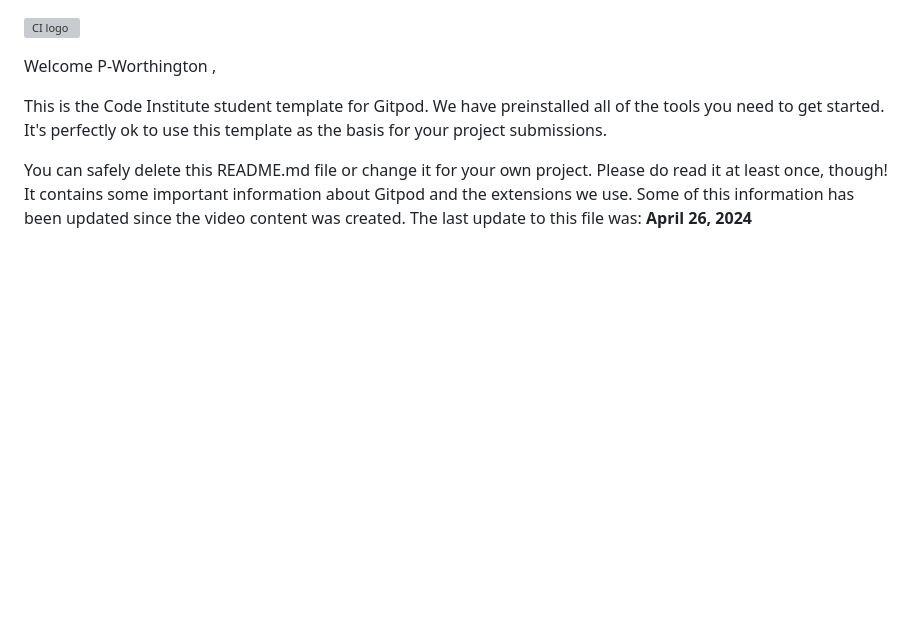
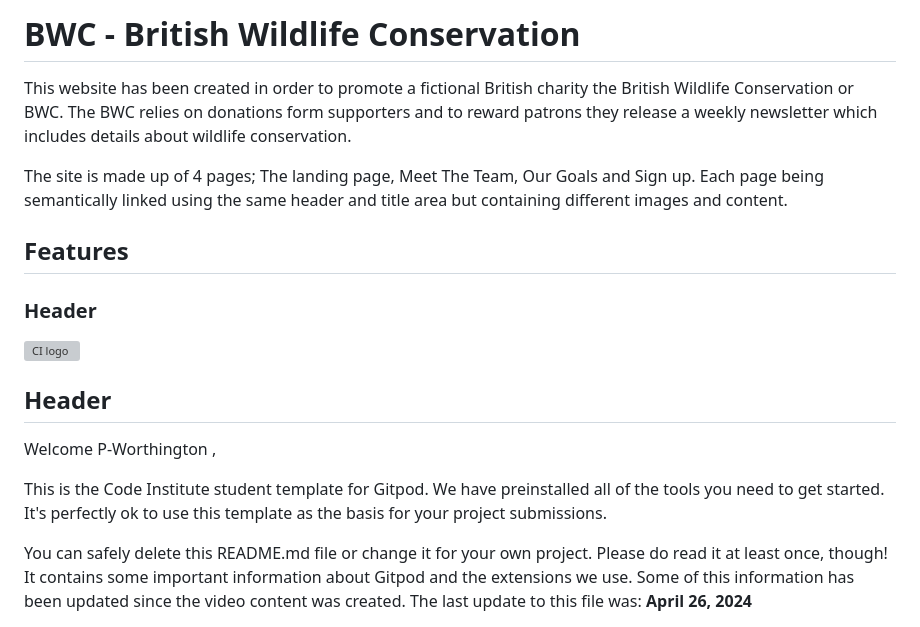
Before and after one commit to P-Worthington/bwc-portfolio-project, a Markdown page: README.md, the part around the change. Rendered like a GitHub page; blank space fills up the shorter version; grey boxes are pictures that could not be loaded.

```diff
--- a/README.md
+++ b/README.md
@@ -1,4 +1,24 @@
+# BWC - British Wildlife Conservation
+
+This website has been created in order to promote a fictional British charity the British Wildlife Conservation or BWC. The BWC relies on donations form supporters and to reward patrons they release a weekly newsletter which includes details about wildlife conservation.
+
+The site is made up of 4 pages; The landing page, Meet The Team, Our Goals and Sign up. Each page being semantically linked using the same header and title area but containing different images and content.
+
+
+## Features
+
+### Header
+
+
+
+
+
+
+
+
 ![CI logo](https://codeinstitute.s3.amazonaws.com/fullstack/ci_logo_small.png)
+
+## Header
 
 Welcome P-Worthington ,
 
```
